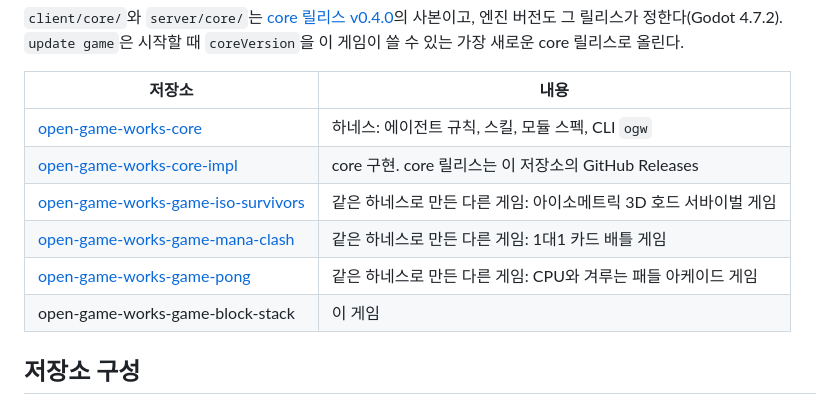
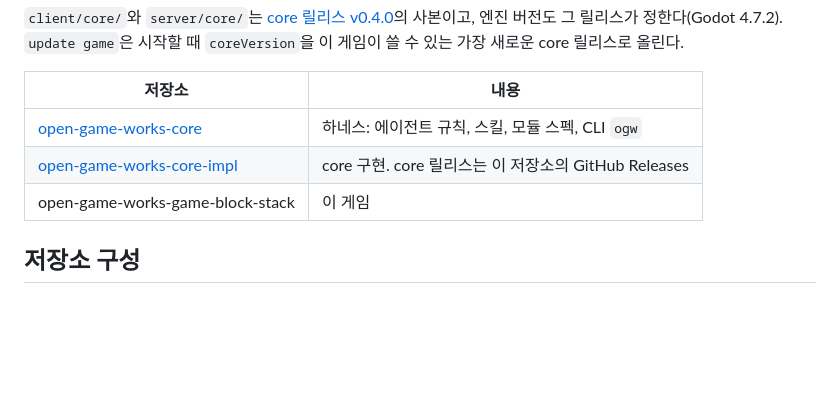
Before and after one commit to wnsrn3436/open-game-works-game-block-stack, a Markdown page: README.ko.md, the part around the change. Drawn GitHub-style; blank space fills up the shorter version.

```diff
--- a/README.ko.md
+++ b/README.ko.md
@@ -131,9 +131,6 @@ core 릴리스로 올린다.
 |---|---|
 | [open-game-works-core](https://github.com/wnsrn3436/open-game-works-core) | 하네스: 에이전트 규칙, 스킬, 모듈 스펙, CLI `ogw` |
 | [open-game-works-core-impl](https://github.com/wnsrn3436/open-game-works-core-impl) | core 구현. core 릴리스는 이 저장소의 GitHub Releases |
-| [open-game-works-game-iso-survivors](https://github.com/wnsrn3436/open-game-works-game-iso-survivors) | 같은 하네스로 만든 다른 게임: 아이소메트릭 3D 호드 서바이벌 게임 |
-| [open-game-works-game-mana-clash](https://github.com/wnsrn3436/open-game-works-game-mana-clash) | 같은 하네스로 만든 다른 게임: 1대1 카드 배틀 게임 |
-| [open-game-works-game-pong](https://github.com/wnsrn3436/open-game-works-game-pong) | 같은 하네스로 만든 다른 게임: CPU와 겨루는 패들 아케이드 게임 |
 | open-game-works-game-block-stack | 이 게임 |
 
 ## 저장소 구성
```
Also changed, not shown: README.md (+0 -3 lines).
